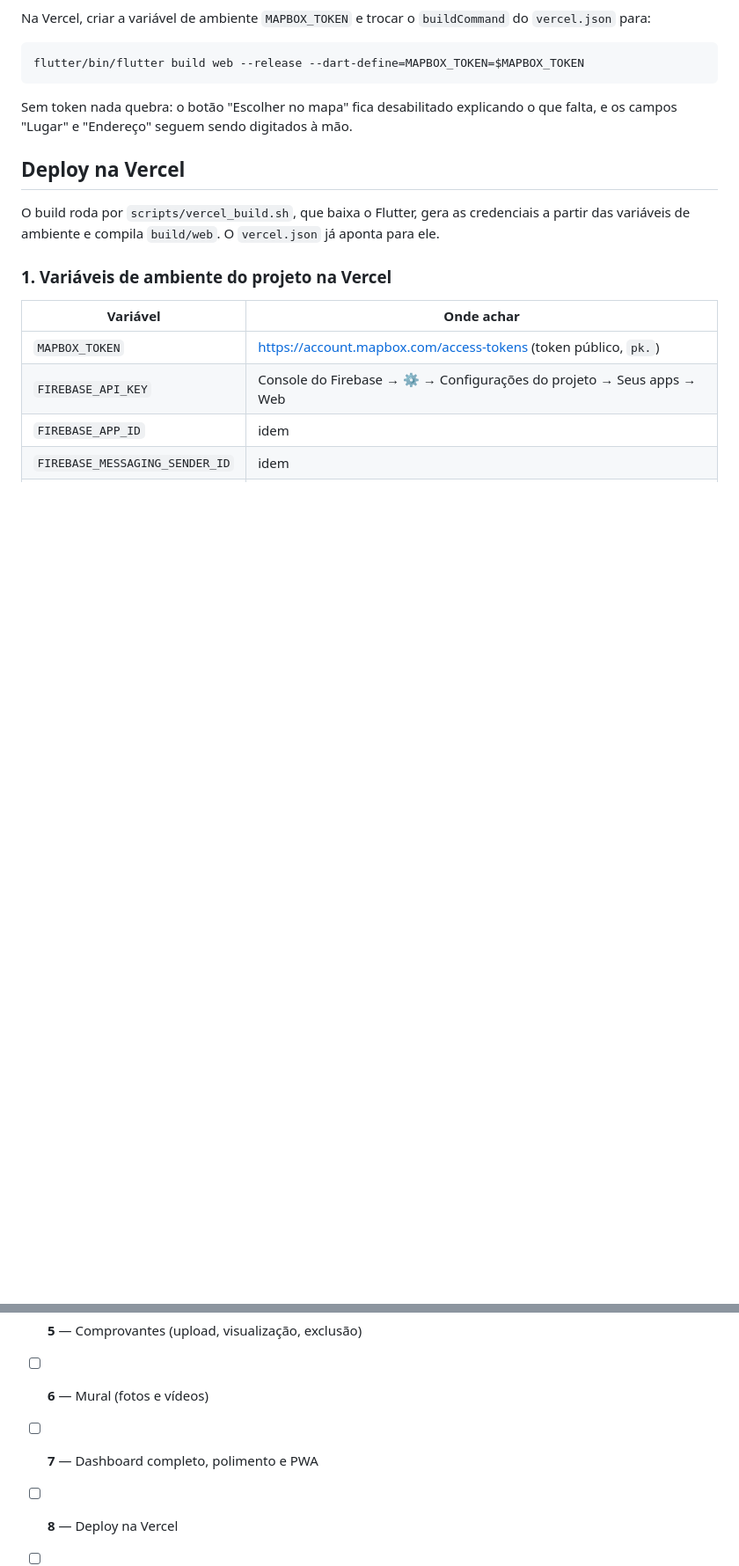
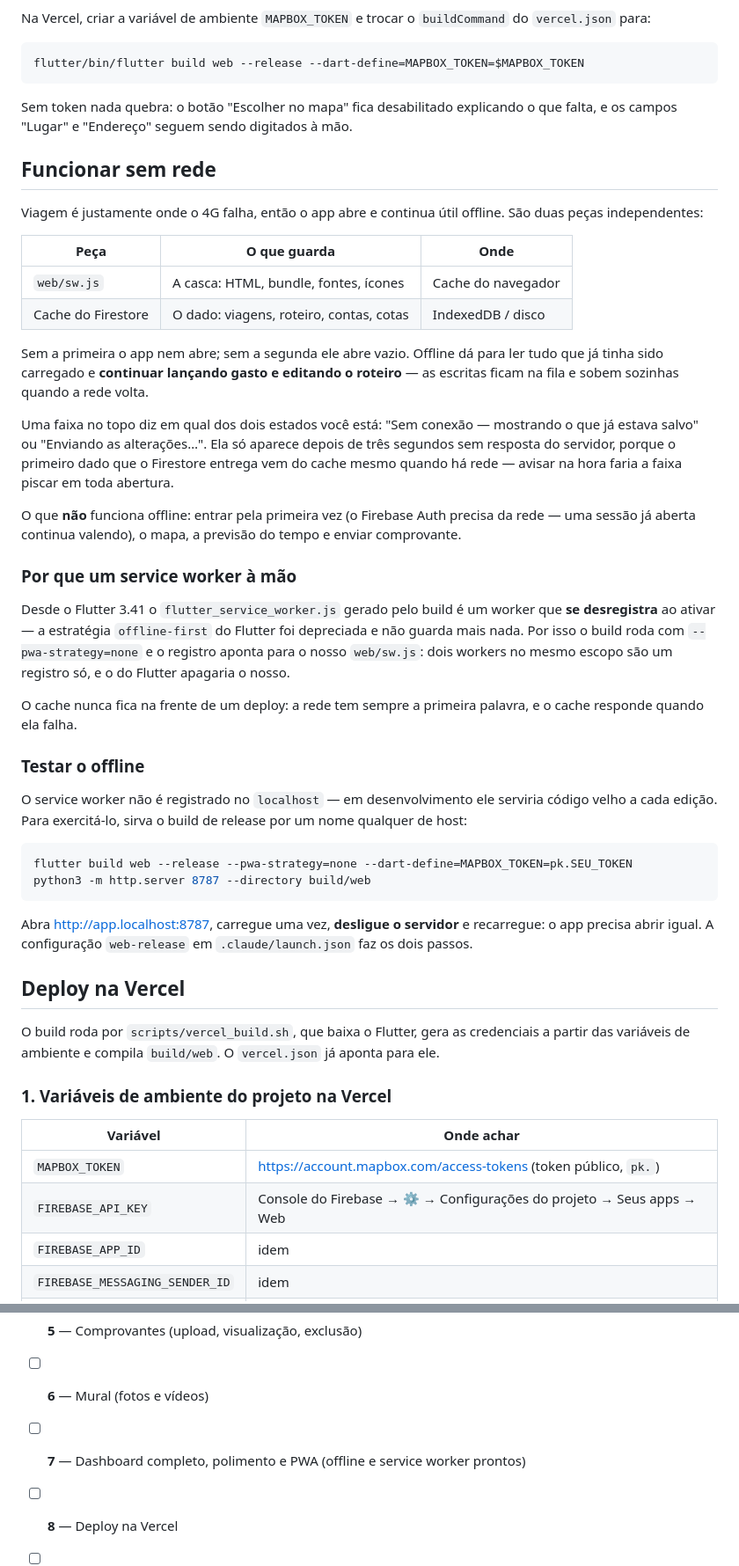
Before and after one commit to lucasbrun196/vacation-itinerary, a Markdown page: README.md, 2 parts joined by grey strips. Shown at 88% size. Drawn GitHub-style; blank space fills up the shorter version.

Commit message:
docs: explain what works offline and what does not
Two independent pieces are easy to confuse: without the service worker
the app does not open at all, and without the Firestore cache it opens
empty. The README now states which one holds what, and that signing in,
the map, the forecast and uploads still need a connection.

Co-Authored-By: Claude Opus 5 <noreply@anthropic.com>

````diff
--- a/README.md
+++ b/README.md
@@ -142,6 +142,56 @@ flutter/bin/flutter build web --release --dart-define=MAPBOX_TOKEN=$MAPBOX_TOKEN
 Sem token nada quebra: o botão "Escolher no mapa" fica desabilitado explicando
 o que falta, e os campos "Lugar" e "Endereço" seguem sendo digitados à mão.
 
+## Funcionar sem rede
+
+Viagem é justamente onde o 4G falha, então o app abre e continua útil offline.
+São duas peças independentes:
+
+| Peça | O que guarda | Onde |
+|---|---|---|
+| `web/sw.js` | A casca: HTML, bundle, fontes, ícones | Cache do navegador |
+| Cache do Firestore | O dado: viagens, roteiro, contas, cotas | IndexedDB / disco |
+
+Sem a primeira o app nem abre; sem a segunda ele abre vazio. Offline dá para
+ler tudo que já tinha sido carregado e **continuar lançando gasto e editando o
+roteiro** — as escritas ficam na fila e sobem sozinhas quando a rede volta.
+
+Uma faixa no topo diz em qual dos dois estados você está: "Sem conexão —
+mostrando o que já estava salvo" ou "Enviando as alterações…". Ela só aparece
+depois de três segundos sem resposta do servidor, porque o primeiro dado que o
+Firestore entrega vem do cache mesmo quando há rede — avisar na hora faria a
+faixa piscar em toda abertura.
+
+O que **não** funciona offline: entrar pela primeira vez (o Firebase Auth
+precisa da rede — uma sessão já aberta continua valendo), o mapa, a previsão do
+tempo e enviar comprovante.
+
+### Por que um service worker à mão
+
+Desde o Flutter 3.41 o `flutter_service_worker.js` gerado pelo build é um
+worker que **se desregistra** ao ativar — a estratégia `offline-first` do
+Flutter foi depreciada e não guarda mais nada. Por isso o build roda com
+`--pwa-strategy=none` e o registro aponta para o nosso `web/sw.js`: dois
+workers no mesmo escopo são um registro só, e o do Flutter apagaria o nosso.
+
+O cache nunca fica na frente de um deploy: a rede tem sempre a primeira
+palavra, e o cache responde quando ela falha.
+
+### Testar o offline
+
+O service worker não é registrado no `localhost` — em desenvolvimento ele
+serviria código velho a cada edição. Para exercitá-lo, sirva o build de release
+por um nome qualquer de host:
+
+```bash
+flutter build web --release --pwa-strategy=none --dart-define=MAPBOX_TOKEN=pk.SEU_TOKEN
+python3 -m http.server 8787 --directory build/web
+```
+
+Abra <http://app.localhost:8787>, carregue uma vez, **desligue o servidor** e
+recarregue: o app precisa abrir igual. A configuração `web-release` em
+`.claude/launch.json` faz os dois passos.
+
 ## Deploy na Vercel
 
 O build roda por `scripts/vercel_build.sh`, que baixa o Flutter, gera as
@@ -234,6 +284,6 @@ divisões e conta entre amigos precisa fechar no centavo — ver
 - [x] **4** — Contas compartilhadas (parcelamento, divisão, cotas, pagamentos)
 - [x] **5** — Comprovantes (upload, visualização, exclusão)
 - [ ] **6** — Mural (fotos e vídeos)
-- [ ] **7** — Dashboard completo, polimento e PWA
+- [ ] **7** — Dashboard completo, polimento e PWA (offline e service worker prontos)
 - [ ] **8** — Deploy na Vercel
 - [ ] **9** — Android (APK) e iOS
````
Also changed, not shown: CLAUDE.md (+25 -0 lines).
